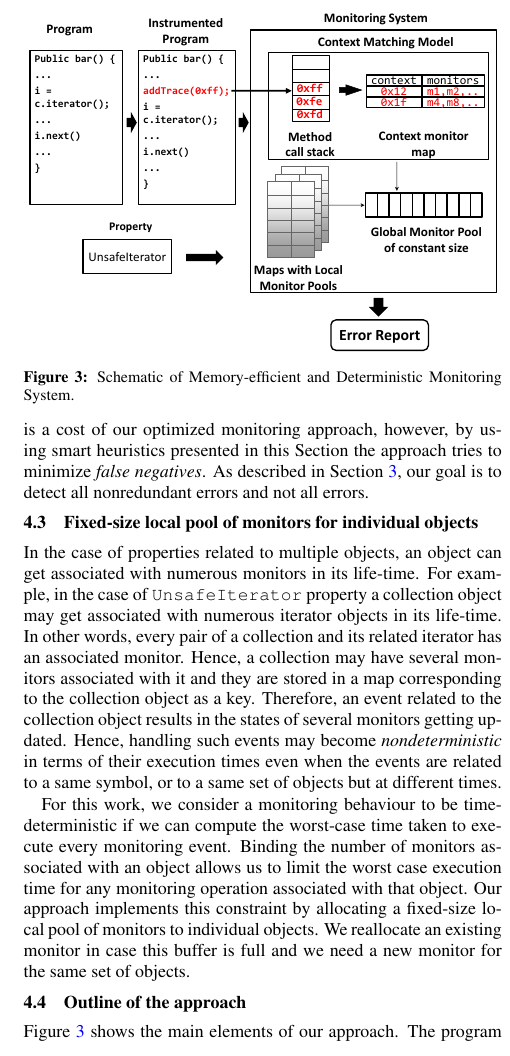
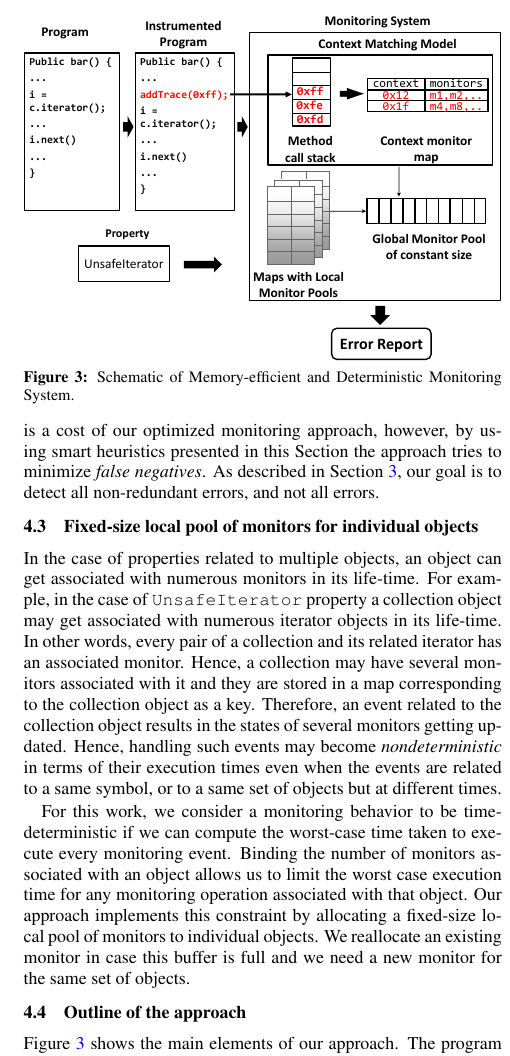
Before and after one commit to aritradhar/ISSTA2016, a LaTeX paper (paper.tex, which reads sections/approach.tex): part of one column of page 4 of 10, cut so that both start at the same text. Compiled offline with pdfLaTeX; a LaTeX package or settings file that is missing is left out.

Commit message:
minor edits

```diff
--- a/sections/approach.tex
+++ b/sections/approach.tex
@@ -42,7 +42,7 @@ lead the monitor to the error state, the approach will now miss the error.
 Potentially missing a few errors is a cost of our optimized monitoring approach,
 however, by using smart heuristics presented in this Section the approach tries to
 minimize \textit{false negatives}. As described in Section~\ref{sec:definition}, our
-goal is to detect all nonredundant errors and not all errors.
+goal is to detect all non-redundant errors, and not all errors.
 
 \subsection{Fixed-size local pool of monitors for individual objects}
 
@@ -57,7 +57,8 @@ several monitors getting updated. Hence, handling such events may become
 \textit{nondeterministic} in terms of their execution times even when the events are related
 to a same symbol, or to a same set of objects but at different times.
 
-For this work, we consider a monitoring behaviour to be time-deterministic if we can compute the
+For this work, we consider a monitoring behavior to be time-deterministic if we
+can compute the
 worst-case time taken to execute every monitoring event. Binding the number of
 monitors associated with an object allows us to limit the worst case execution
 time for any monitoring operation associated with that object. Our approach
```
Also changed, not shown: images/schematic.pdf, sections/approach.tex (12 more changed lines).
